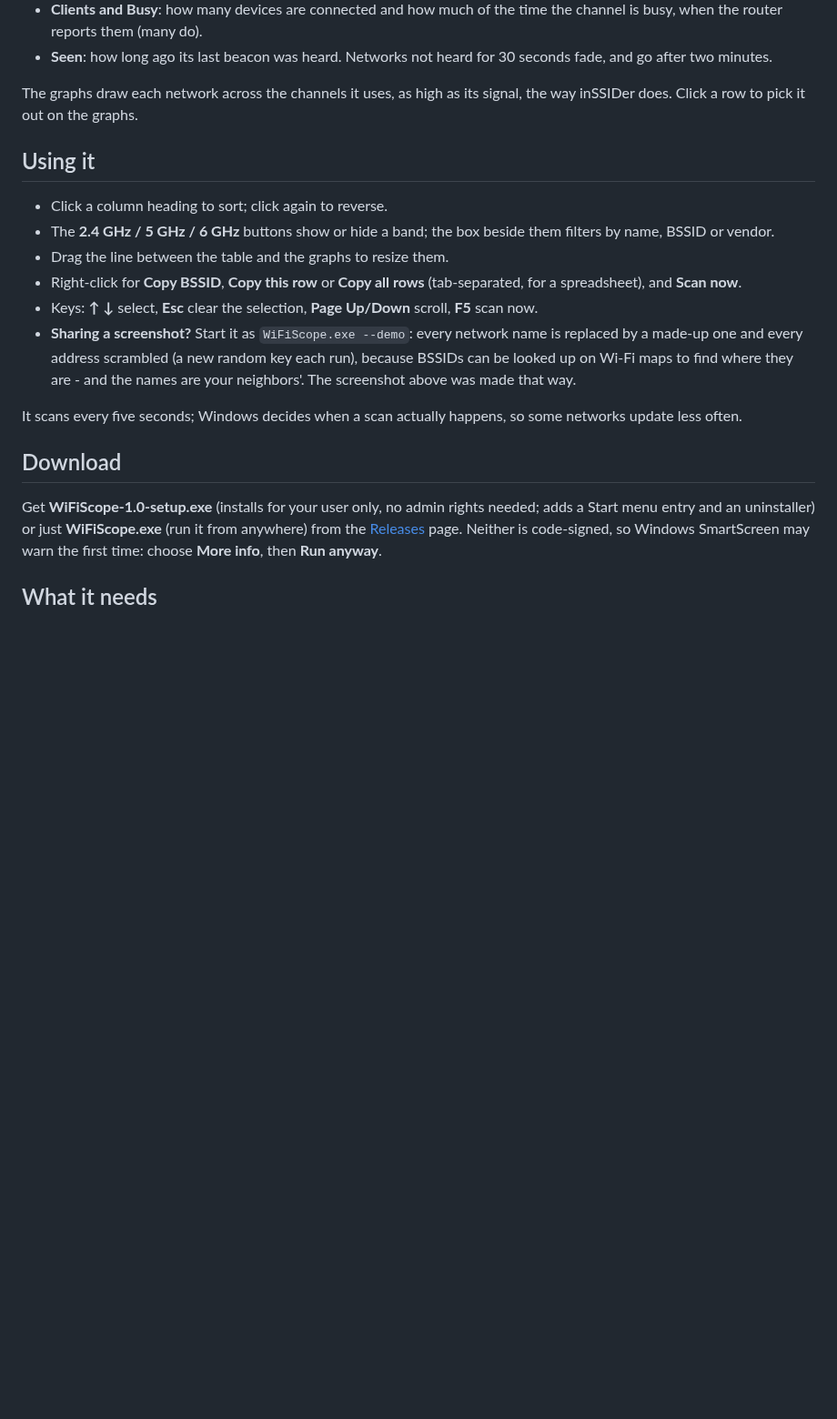
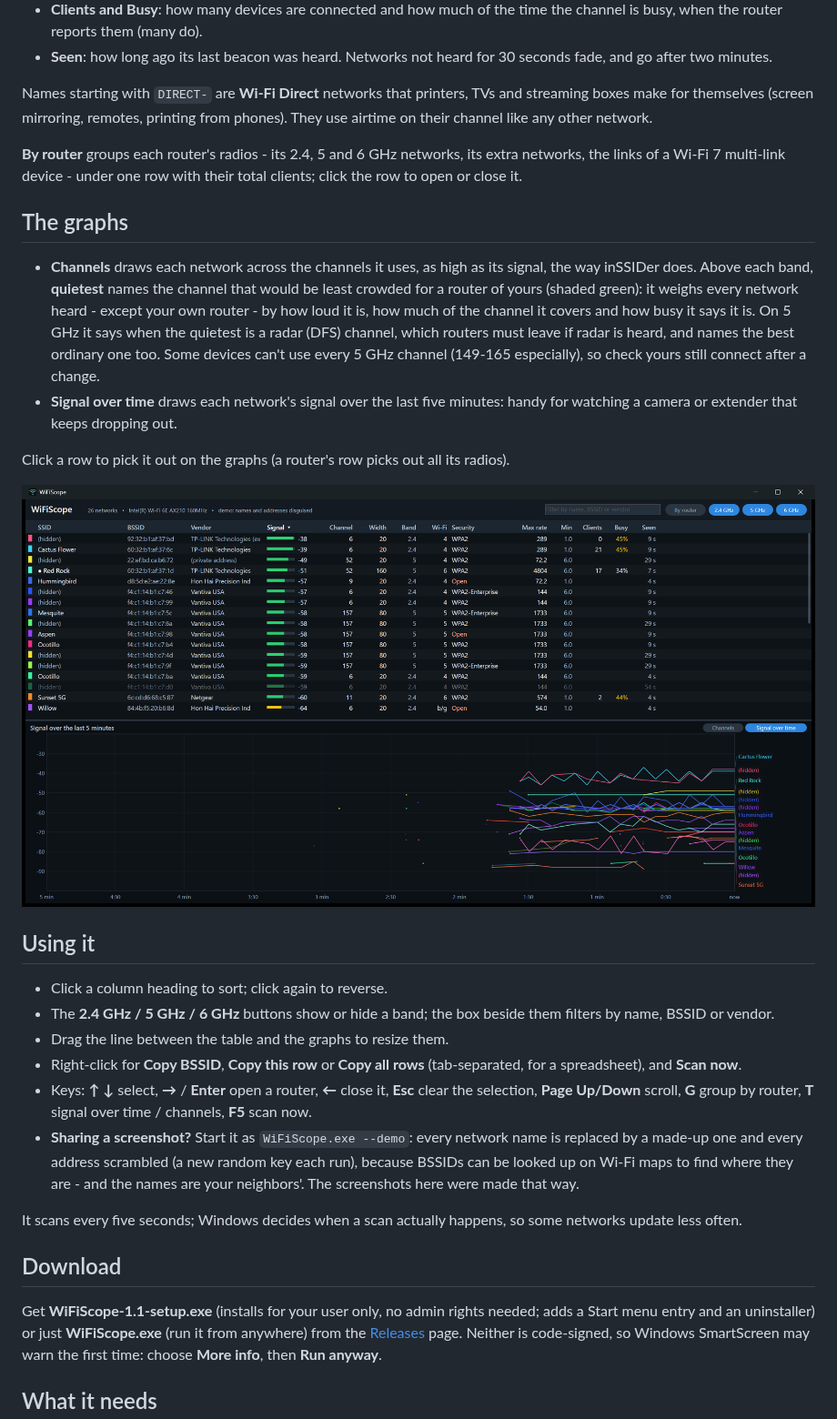
Before and after one commit to ferrellsl/WiFiScope, a Markdown page: README.md, the part around one of its changes. Shown at 91% size. Drawn GitHub-style; pictures changed too: docs/wifiscope-time.png (added); blank space fills up the shorter version.

```diff
--- a/README.md
+++ b/README.md
@@ -30,8 +32,32 @@ For each access point (each radio of each router):
 - **Seen**: how long ago its last beacon was heard. Networks not heard for 30
   seconds fade, and go after two minutes.
 
-The graphs draw each network across the channels it uses, as high as its
-signal, the way inSSIDer does. Click a row to pick it out on the graphs.
+Names starting with `DIRECT-` are **Wi-Fi Direct** networks that printers, TVs
+and streaming boxes make for themselves (screen mirroring, remotes, printing
+from phones). They use airtime on their channel like any other network.
+
+**By router** groups each router's radios - its 2.4, 5 and 6 GHz networks, its
+extra networks, the links of a Wi-Fi 7 multi-link device - under one row with
+their total clients; click the row to open or close it.
+
+## The graphs
+
+- **Channels** draws each network across the channels it uses, as high as its
+  signal, the way inSSIDer does. Above each band, **quietest** names the
+  channel that would be least crowded for a router of yours (shaded green): it
+  weighs every network heard - except your own router - by how loud it is, how
+  much of the channel it covers and how busy it says it is. On 5 GHz it says
+  when the quietest is a radar (DFS) channel, which routers must leave if
+  radar is heard, and names the best ordinary one too. Some devices can't use
+  every 5 GHz channel (149-165 especially), so check yours still connect after
+  a change.
+- **Signal over time** draws each network's signal over the last five minutes:
+  handy for watching a camera or extender that keeps dropping out.
+
+Click a row to pick it out on the graphs (a router's row picks out all its
+radios).
+
+![Signal over time](docs/wifiscope-time.png)
 
 ## Using it
 
@@ -41,20 +67,21 @@ signal, the way inSSIDer does. Click a row to pick it out on the graphs.
 - Drag the line between the table and the graphs to resize them.
 - Right-click for **Copy BSSID**, **Copy this row** or **Copy all rows**
   (tab-separated, for a spreadsheet), and **Scan now**.
-- Keys: **↑ ↓** select, **Esc** clear the selection, **Page Up/Down** scroll,
-  **F5** scan now.
+- Keys: **↑ ↓** select, **→** / **Enter** open a router, **←** close it,
+  **Esc** clear the selection, **Page Up/Down** scroll, **G** group by router,
+  **T** signal over time / channels, **F5** scan now.
 - **Sharing a screenshot?** Start it as `WiFiScope.exe --demo`: every network
   name is replaced by a made-up one and every address scrambled (a new random
   key each run), because BSSIDs can be looked up on Wi-Fi maps to find where
-  they are - and the names are your neighbors'. The screenshot above was made
-  that way.
+  they are - and the names are your neighbors'. The screenshots here were
+  made that way.
 
 It scans every five seconds; Windows decides when a scan actually happens, so
 some networks update less often.
 
 ## Download
 
-Get **WiFiScope-1.0-setup.exe** (installs for your user only, no admin rights
+Get **WiFiScope-1.1-setup.exe** (installs for your user only, no admin rights
 needed; adds a Start menu entry and an uninstaller) or just **WiFiScope.exe**
 (run it from anywhere) from the [Releases](../../releases) page. Neither is
 code-signed, so Windows SmartScreen may warn the first time: choose
```
Also changed, not shown: other parts of README.md (+7 -4 lines), docs/wifiscope.png, 5 other files.
